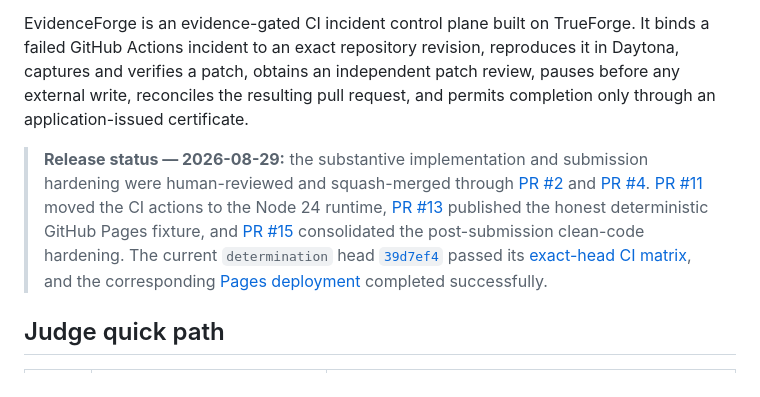
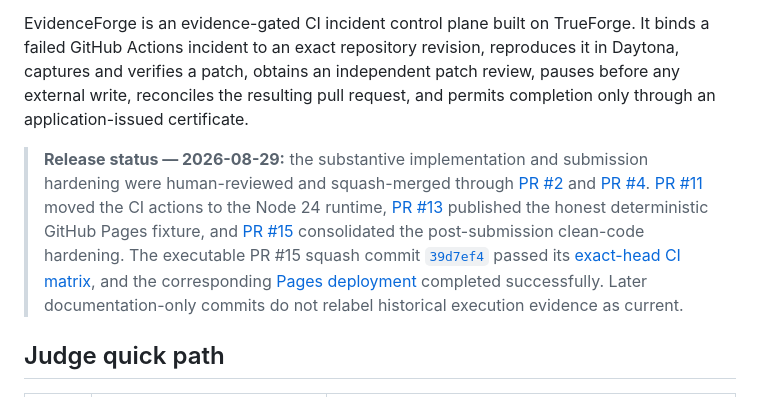
Before and after one commit to cmdr-chara/evidenceforge, a Markdown page: README.md, the part around the change. GitHub-like rendering.

Commit message:
docs: stabilize release evidence wording (#19)

```diff
--- a/README.md
+++ b/README.md
@@ -8,7 +8,7 @@
 
 EvidenceForge is an evidence-gated CI incident control plane built on TrueForge. It binds a failed GitHub Actions incident to an exact repository revision, reproduces it in Daytona, captures and verifies a patch, obtains an independent patch review, pauses before any external write, reconciles the resulting pull request, and permits completion only through an application-issued certificate.
 
-> **Release status — 2026-08-29:** the substantive implementation and submission hardening were human-reviewed and squash-merged through [PR #2](https://github.com/cmdr-chara/evidenceforge/pull/2) and [PR #4](https://github.com/cmdr-chara/evidenceforge/pull/4). [PR #11](https://github.com/cmdr-chara/evidenceforge/pull/11) moved the CI actions to the Node 24 runtime, [PR #13](https://github.com/cmdr-chara/evidenceforge/pull/13) published the honest deterministic GitHub Pages fixture, and [PR #15](https://github.com/cmdr-chara/evidenceforge/pull/15) consolidated the post-submission clean-code hardening. The current `determination` head [`39d7ef4`](https://github.com/cmdr-chara/evidenceforge/commit/39d7ef47ddb3d01f462ae37f733f2dc72f419579) passed its [exact-head CI matrix](https://github.com/cmdr-chara/evidenceforge/actions/runs/33270149665), and the corresponding [Pages deployment](https://github.com/cmdr-chara/evidenceforge/actions/runs/33270149674) completed successfully.
+> **Release status — 2026-08-29:** the substantive implementation and submission hardening were human-reviewed and squash-merged through [PR #2](https://github.com/cmdr-chara/evidenceforge/pull/2) and [PR #4](https://github.com/cmdr-chara/evidenceforge/pull/4). [PR #11](https://github.com/cmdr-chara/evidenceforge/pull/11) moved the CI actions to the Node 24 runtime, [PR #13](https://github.com/cmdr-chara/evidenceforge/pull/13) published the honest deterministic GitHub Pages fixture, and [PR #15](https://github.com/cmdr-chara/evidenceforge/pull/15) consolidated the post-submission clean-code hardening. The executable PR #15 squash commit [`39d7ef4`](https://github.com/cmdr-chara/evidenceforge/commit/39d7ef47ddb3d01f462ae37f733f2dc72f419579) passed its [exact-head CI matrix](https://github.com/cmdr-chara/evidenceforge/actions/runs/33270149665), and the corresponding [Pages deployment](https://github.com/cmdr-chara/evidenceforge/actions/runs/33270149674) completed successfully. Later documentation-only commits do not relabel historical execution evidence as current.
 
 ## Judge quick path
 
```
